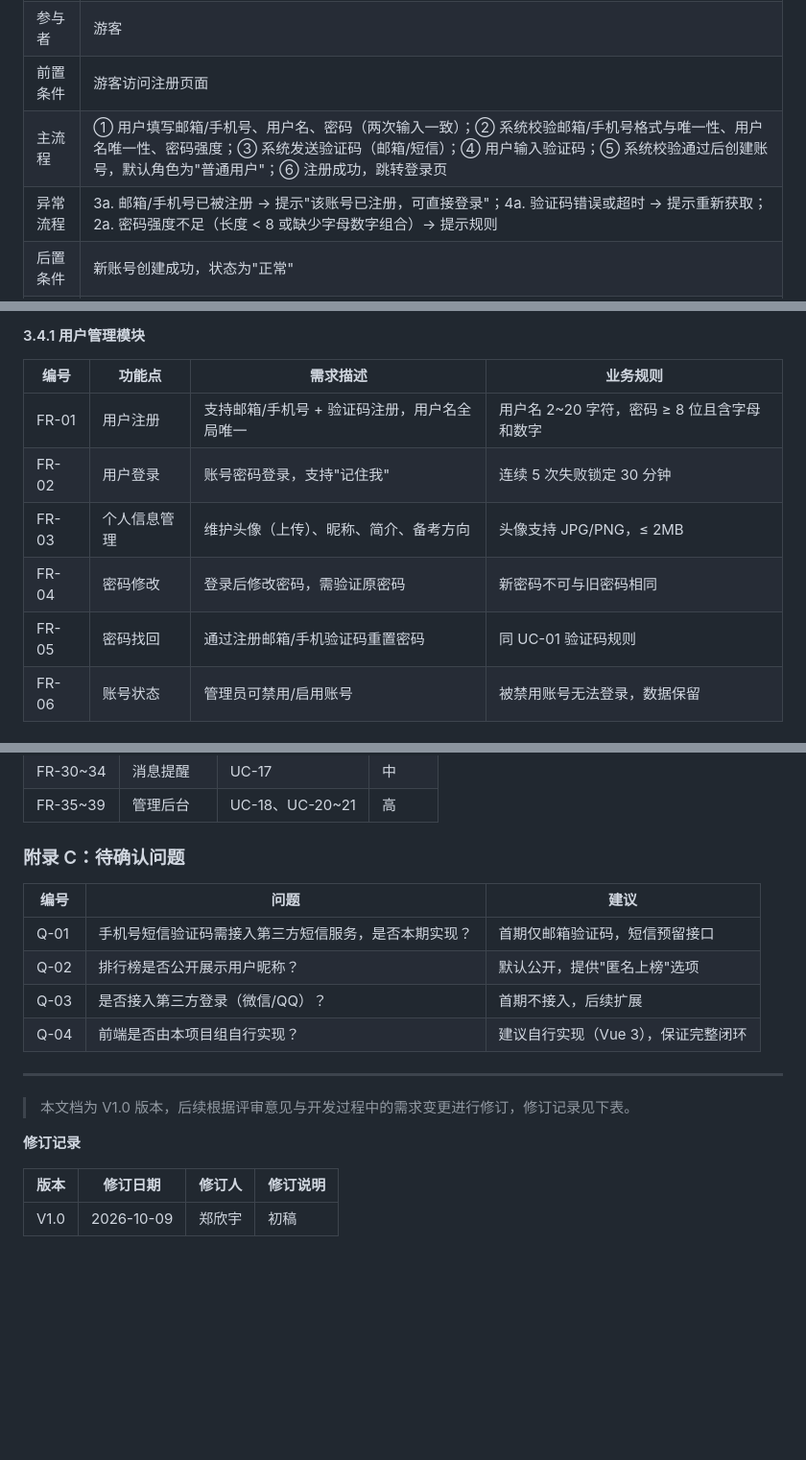
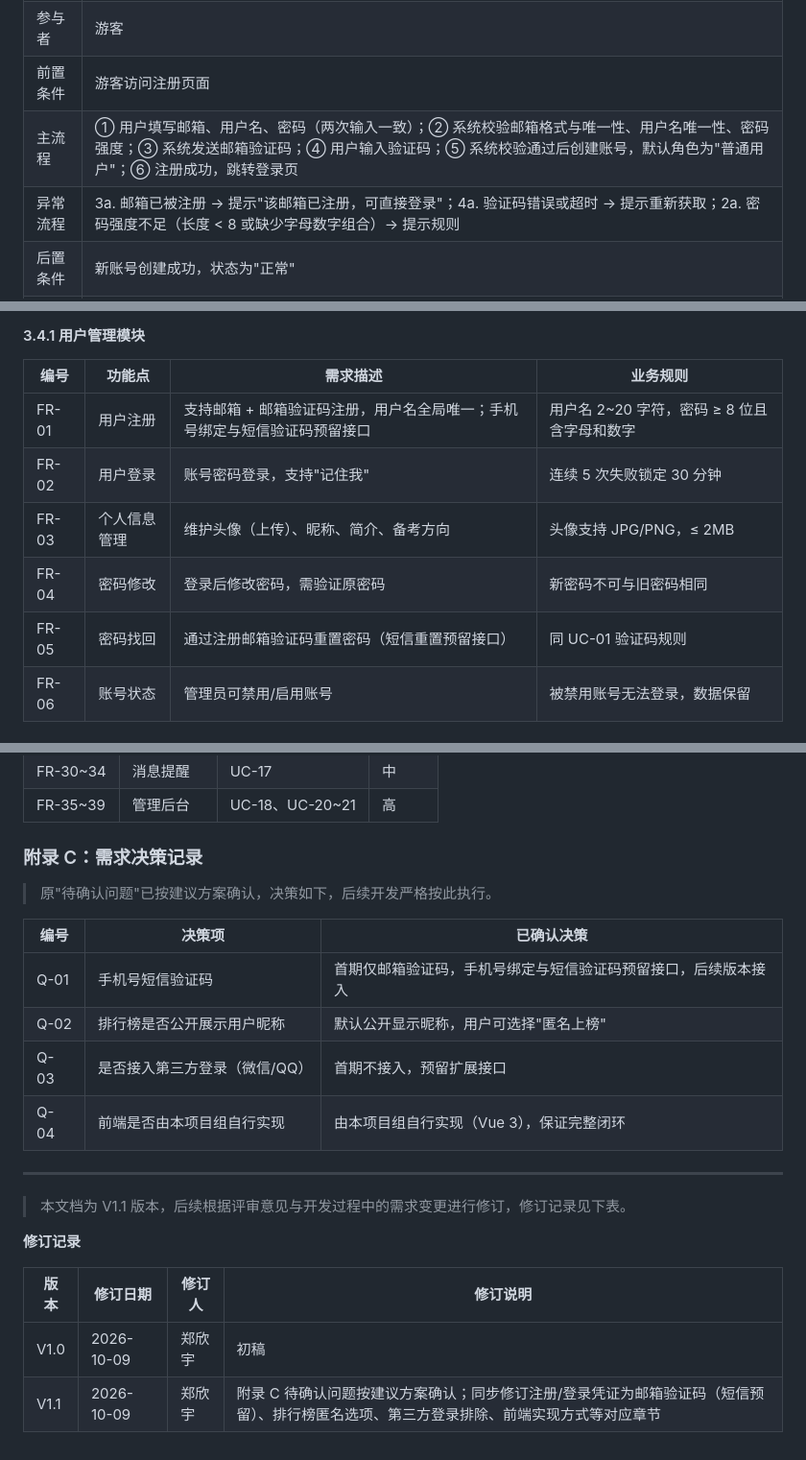
Before and after one commit to z-wushang/-SpringBoot-, a Markdown page: 考研考公规划与打卡系统需求分析文档.md, 3 parts joined by grey strips. Shown at 96% size. GitHub-like rendering; blank space fills up the shorter version.

Commit message:
docs: 需求分析文档定稿V1.1，确认附录C需求决策并同步修订对应章节

```diff
--- a/考研考公规划与打卡系统需求分析文档.md
+++ b/考研考公规划与打卡系统需求分析文档.md
@@ -248,8 +249,8 @@ flowchart TB
 | 用例名称 | 用户注册 |
 | 参与者 | 游客 |
 | 前置条件 | 游客访问注册页面 |
-| 主流程 | ① 用户填写邮箱/手机号、用户名、密码（两次输入一致）；② 系统校验邮箱/手机号格式与唯一性、用户名唯一性、密码强度；③ 系统发送验证码（邮箱/短信）；④ 用户输入验证码；⑤ 系统校验通过后创建账号，默认角色为"普通用户"；⑥ 注册成功，跳转登录页 |
-| 异常流程 | 3a. 邮箱/手机号已被注册 → 提示"该账号已注册，可直接登录"；4a. 验证码错误或超时 → 提示重新获取；2a. 密码强度不足（长度 < 8 或缺少字母数字组合）→ 提示规则 |
+| 主流程 | ① 用户填写邮箱、用户名、密码（两次输入一致）；② 系统校验邮箱格式与唯一性、用户名唯一性、密码强度；③ 系统发送邮箱验证码；④ 用户输入验证码；⑤ 系统校验通过后创建账号，默认角色为"普通用户"；⑥ 注册成功，跳转登录页 |
+| 异常流程 | 3a. 邮箱已被注册 → 提示"该邮箱已注册，可直接登录"；4a. 验证码错误或超时 → 提示重新获取；2a. 密码强度不足（长度 < 8 或缺少字母数字组合）→ 提示规则 |
 | 后置条件 | 新账号创建成功，状态为"正常" |
 | 业务规则 | BR-01：密码使用 BCrypt 加密存储，禁止明文；BR-02：验证码有效期 10 分钟，同账号 60 秒内不可重复发送；BR-03：同一 IP 每分钟注册请求不超过 10 次 |
 
@@ -321,11 +322,11 @@ flowchart TB
 
 | 编号 | 功能点 | 需求描述 | 业务规则 |
 | --- | --- | --- | --- |
-| FR-01 | 用户注册 | 支持邮箱/手机号 + 验证码注册，用户名全局唯一 | 用户名 2~20 字符，密码 ≥ 8 位且含字母和数字 |
+| FR-01 | 用户注册 | 支持邮箱 + 邮箱验证码注册，用户名全局唯一；手机号绑定与短信验证码预留接口 | 用户名 2~20 字符，密码 ≥ 8 位且含字母和数字 |
 | FR-02 | 用户登录 | 账号密码登录，支持"记住我" | 连续 5 次失败锁定 30 分钟 |
 | FR-03 | 个人信息管理 | 维护头像（上传）、昵称、简介、备考方向 | 头像支持 JPG/PNG，≤ 2MB |
 | FR-04 | 密码修改 | 登录后修改密码，需验证原密码 | 新密码不可与旧密码相同 |
-| FR-05 | 密码找回 | 通过注册邮箱/手机验证码重置密码 | 同 UC-01 验证码规则 |
+| FR-05 | 密码找回 | 通过注册邮箱验证码重置密码（短信重置预留接口） | 同 UC-01 验证码规则 |
 | FR-06 | 账号状态 | 管理员可禁用/启用账号 | 被禁用账号无法登录，数据保留 |
 
 #### 3.4.2 目标规划模块
@@ -755,21 +756,24 @@ erDiagram
 | FR-30~34 | 消息提醒 | UC-17 | 中 |
 | FR-35~39 | 管理后台 | UC-18、UC-20~21 | 高 |
 
-### 附录 C：待确认问题
+### 附录 C：需求决策记录
 
-| 编号 | 问题 | 建议 |
+> 原"待确认问题"已按建议方案确认，决策如下，后续开发严格按此执行。
+
+| 编号 | 决策项 | 已确认决策 |
 | --- | --- | --- |
-| Q-01 | 手机号短信验证码需接入第三方短信服务，是否本期实现？ | 首期仅邮箱验证码，短信预留接口 |
-| Q-02 | 排行榜是否公开展示用户昵称？ | 默认公开，提供"匿名上榜"选项 |
-| Q-03 | 是否接入第三方登录（微信/QQ）？ | 首期不接入，后续扩展 |
-| Q-04 | 前端是否由本项目组自行实现？ | 建议自行实现（Vue 3），保证完整闭环 |
+| Q-01 | 手机号短信验证码 | 首期仅邮箱验证码，手机号绑定与短信验证码预留接口，后续版本接入 |
+| Q-02 | 排行榜是否公开展示用户昵称 | 默认公开显示昵称，用户可选择"匿名上榜" |
+| Q-03 | 是否接入第三方登录（微信/QQ） | 首期不接入，预留扩展接口 |
+| Q-04 | 前端是否由本项目组自行实现 | 由本项目组自行实现（Vue 3），保证完整闭环 |
 
 ---
 
-> 本文档为 V1.0 版本，后续根据评审意见与开发过程中的需求变更进行修订，修订记录见下表。
+> 本文档为 V1.1 版本，后续根据评审意见与开发过程中的需求变更进行修订，修订记录见下表。
 
 **修订记录**
 
 | 版本 | 修订日期 | 修订人 | 修订说明 |
 | --- | --- | --- | --- |
 | V1.0 | 2026-10-09 | 郑欣宇 | 初稿 |
+| V1.1 | 2026-10-09 | 郑欣宇 | 附录 C 待确认问题按建议方案确认；同步修订注册/登录凭证为邮箱验证码（短信预留）、排行榜匿名选项、第三方登录排除、前端实现方式等对应章节 |
```
Also changed, not shown: other parts of 考研考公规划与打卡系统需求分析文档.md (+7 -6 lines).
